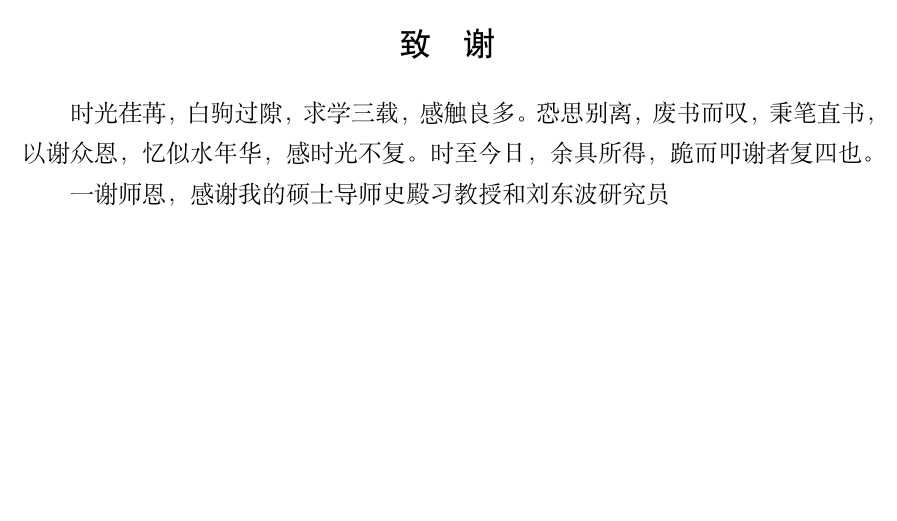
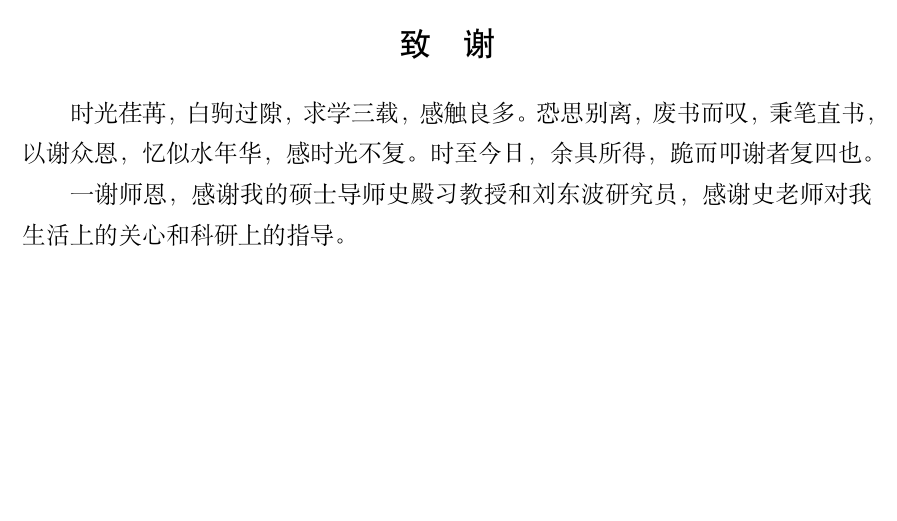
Before and after one commit to CrazySnailer/nudtPaper, a LaTeX thesis (thesis.tex, which reads data/ack.tex): part of page 93 of 102, cut so that both start at the same text. Compiled offline with XeLaTeX; a missing font is replaced by an installed copy or a similar font.

Commit message:
写致谢

```diff
--- a/data/ack.tex
+++ b/data/ack.tex
@@ -6,6 +6,6 @@
 
 \begin{ack}
 \par 时光荏苒，白驹过隙，求学三载，感触良多。恐思别离，废书而叹，秉笔直书，以谢众恩，忆似水年华，感时光不复。时至今日，余具所得，跪而叩谢者复四也。
-\par 一谢师恩，感谢我的硕士导师史殿习教授和刘东波研究员
+\par 一谢师恩，感谢我的硕士导师史殿习教授和刘东波研究员，感谢史老师对我生活上的关心和科研上的指导。
 
 \end{ack}
```
Also changed, not shown: 1 other file.
